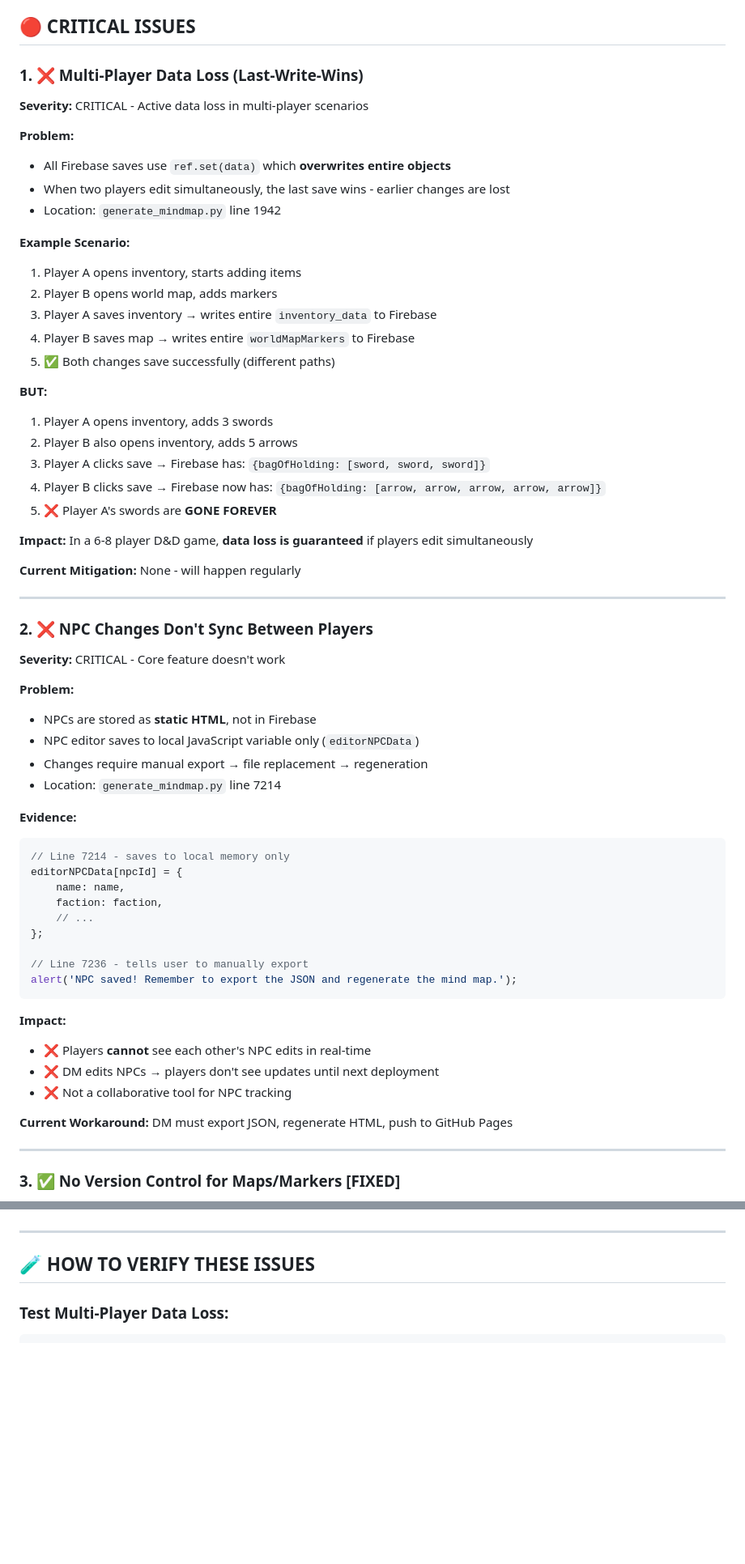
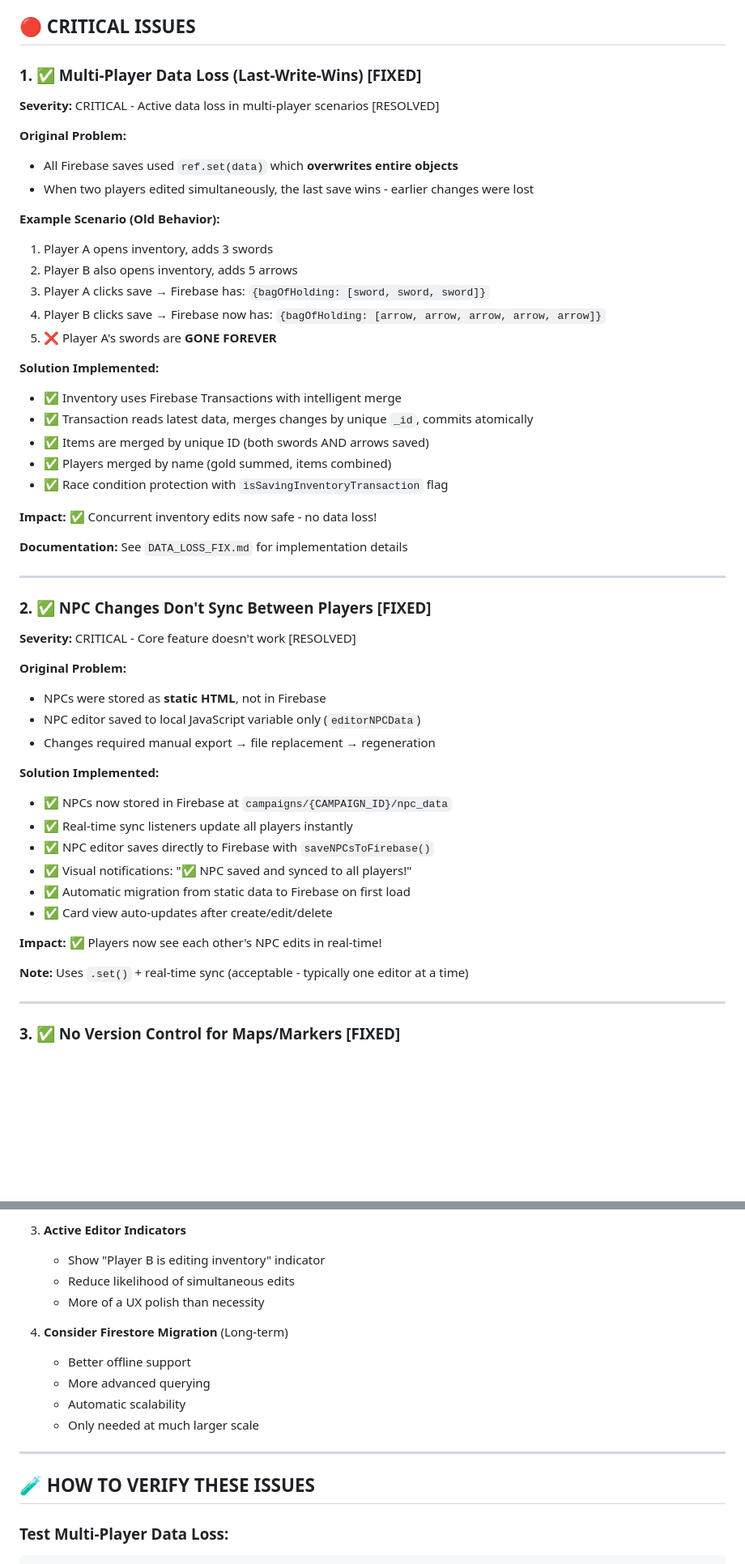
Before and after one commit to merek452/npc-mindmap-viewer, a Markdown page: FUNDAMENTAL_ISSUES_AUDIT.md, 2 parts joined by grey strips. Shown at 81% size. GitHub-like rendering; blank space fills up the shorter version.

````diff
--- a/FUNDAMENTAL_ISSUES_AUDIT.md
+++ b/FUNDAMENTAL_ISSUES_AUDIT.md
@@ -5,65 +5,54 @@
 
 ## 🔴 **CRITICAL ISSUES**
 
-### 1. ❌ **Multi-Player Data Loss (Last-Write-Wins)**
+### 1. ✅ **Multi-Player Data Loss (Last-Write-Wins)** [FIXED]
 
-**Severity:** CRITICAL - Active data loss in multi-player scenarios
+**Severity:** CRITICAL - Active data loss in multi-player scenarios [RESOLVED]
 
-**Problem:**
-- All Firebase saves use `ref.set(data)` which **overwrites entire objects**
-- When two players edit simultaneously, the last save wins - earlier changes are lost
-- Location: `generate_mindmap.py` line 1942
+**Original Problem:**
+- All Firebase saves used `ref.set(data)` which **overwrites entire objects**
+- When two players edited simultaneously, the last save wins - earlier changes were lost
 
-**Example Scenario:**
-1. Player A opens inventory, starts adding items
-2. Player B opens world map, adds markers
-3. Player A saves inventory → writes entire `inventory_data` to Firebase
-4. Player B saves map → writes entire `worldMapMarkers` to Firebase
-5. ✅ Both changes save successfully (different paths)
-
-**BUT:**
-
+**Example Scenario (Old Behavior):**
 1. Player A opens inventory, adds 3 swords
 2. Player B also opens inventory, adds 5 arrows
 3. Player A clicks save → Firebase has: `{bagOfHolding: [sword, sword, sword]}`
 4. Player B clicks save → Firebase now has: `{bagOfHolding: [arrow, arrow, arrow, arrow, arrow]}`
 5. ❌ Player A's swords are **GONE FOREVER**
 
-**Impact:** In a 6-8 player D&D game, **data loss is guaranteed** if players edit simultaneously
+**Solution Implemented:**
+- ✅ Inventory uses Firebase Transactions with intelligent merge
+- ✅ Transaction reads latest data, merges changes by unique `_id`, commits atomically
+- ✅ Items are merged by unique ID (both swords AND arrows saved)
+- ✅ Players merged by name (gold summed, items combined)
+- ✅ Race condition protection with `isSavingInventoryTransaction` flag
 
-**Current Mitigation:** None - will happen regularly
+**Impact:** ✅ Concurrent inventory edits now safe - no data loss!
+
+**Documentation:** See `DATA_LOSS_FIX.md` for implementation details
 
 ---
 
-### 2. ❌ **NPC Changes Don't Sync Between Players**
+### 2. ✅ **NPC Changes Don't Sync Between Players** [FIXED]
 
-**Severity:** CRITICAL - Core feature doesn't work
+**Severity:** CRITICAL - Core feature doesn't work [RESOLVED]
 
-**Problem:**
-- NPCs are stored as **static HTML**, not in Firebase
-- NPC editor saves to local JavaScript variable only (`editorNPCData`)
-- Changes require manual export → file replacement → regeneration
-- Location: `generate_mindmap.py` line 7214
+**Original Problem:**
+- NPCs were stored as **static HTML**, not in Firebase
+- NPC editor saved to local JavaScript variable only (`editorNPCData`)
+- Changes required manual export → file replacement → regeneration
 
-**Evidence:**
-```javascript
-// Line 7214 - saves to local memory only
-editorNPCData[npcId] = {
-    name: name,
-    faction: faction,
-    // ...
-};
+**Solution Implemented:**
+- ✅ NPCs now stored in Firebase at `campaigns/{CAMPAIGN_ID}/npc_data`
+- ✅ Real-time sync listeners update all players instantly
+- ✅ NPC editor saves directly to Firebase with `saveNPCsToFirebase()`
+- ✅ Visual notifications: "✅ NPC saved and synced to all players!"
+- ✅ Automatic migration from static data to Firebase on first load
+- ✅ Card view auto-updates after create/edit/delete
 
-// Line 7236 - tells user to manually export
-alert('NPC saved! Remember to export the JSON and regenerate the mind map.');
-```
+**Impact:** ✅ Players now see each other's NPC edits in real-time!
 
-**Impact:**
-- ❌ Players **cannot** see each other's NPC edits in real-time
-- ❌ DM edits NPCs → players don't see updates until next deployment
-- ❌ Not a collaborative tool for NPC tracking
-
-**Current Workaround:** DM must export JSON, regenerate HTML, push to GitHub Pages
+**Note:** Uses `.set()` + real-time sync (acceptable - typically one editor at a time)
 
 ---
 
@@ -311,3 +324,13 @@ alert('NPC saved! Remember to export the JSON and regenerate the mind map.');
+3. **Active Editor Indicators**
+   - Show "Player B is editing inventory" indicator
+   - Reduce likelihood of simultaneous edits
+   - More of a UX polish than necessity
+
+4. **Consider Firestore Migration** (Long-term)
+   - Better offline support
+   - More advanced querying
+   - Automatic scalability
+   - Only needed at much larger scale
 
 ---
 
````
Also changed, not shown: other parts of FUNDAMENTAL_ISSUES_AUDIT.md (+100 -60 lines).
